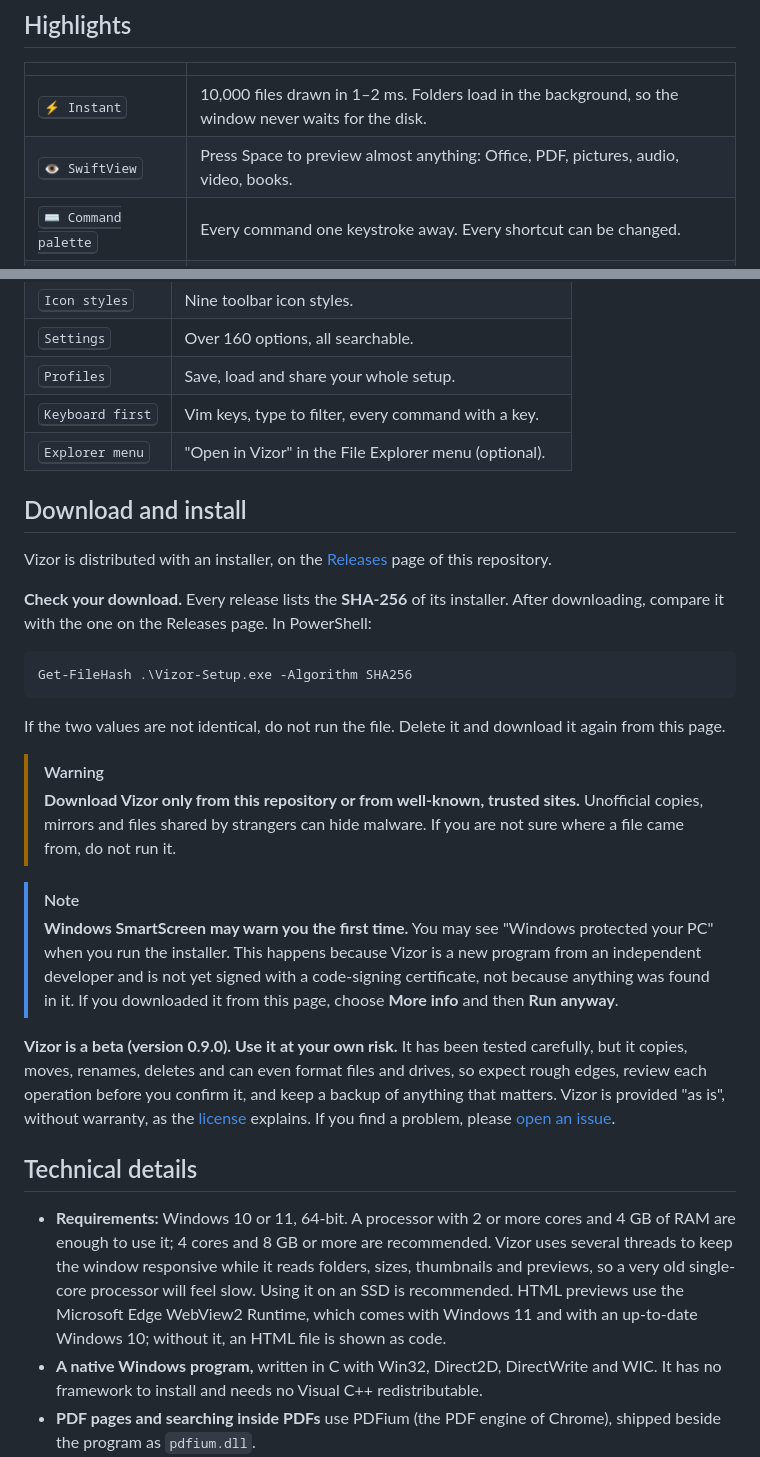
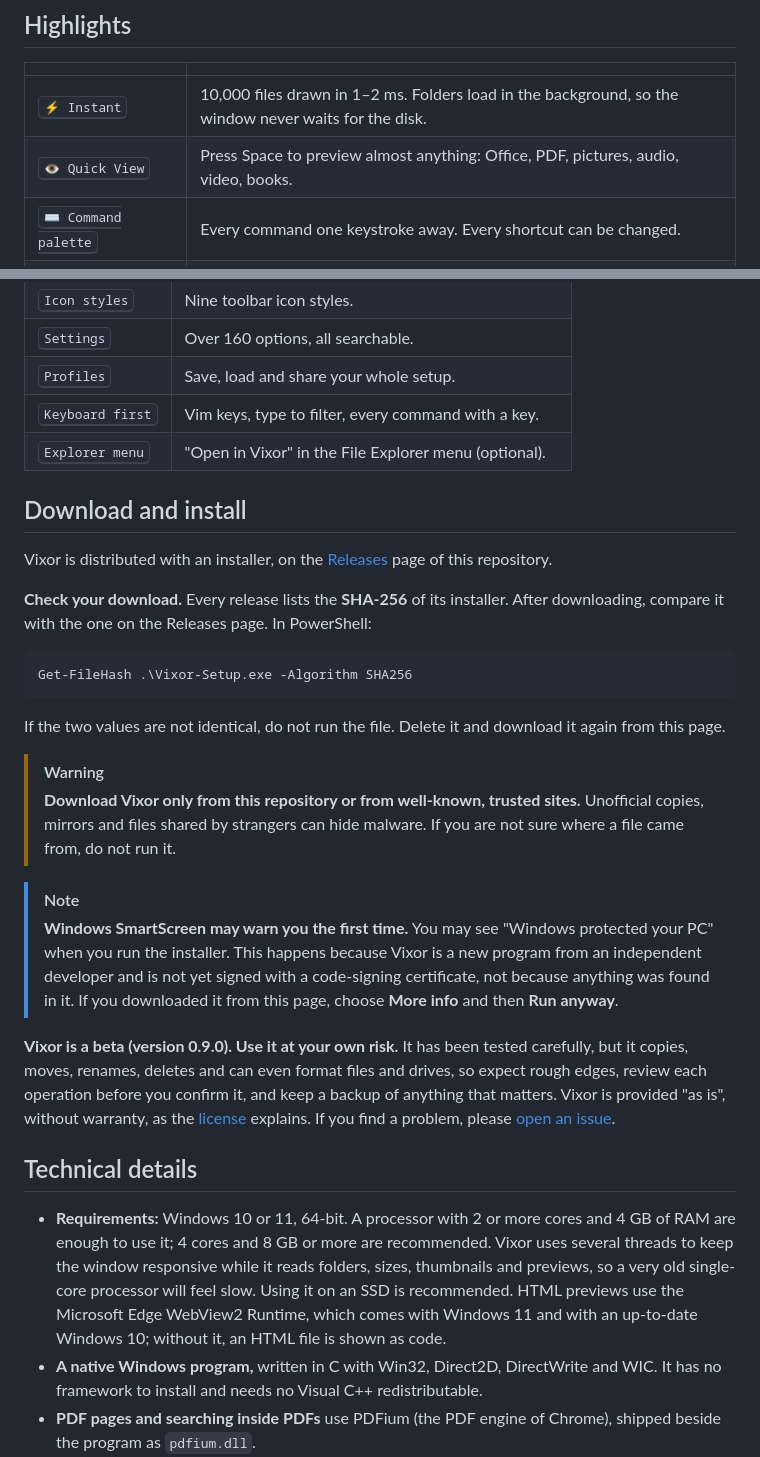
Before and after one commit to edukode-lab/Vixor, a Markdown page: README.md, 2 parts joined by grey strips. Rendered like a GitHub page; folded sections open.

````diff
--- a/README.md
+++ b/README.md
@@ -70,7 +70,7 @@ n</details>
 | | |
 |---|---|
 | <kbd>⚡ Instant</kbd> | 10,000 files drawn in 1–2 ms. Folders load in the background, so the window never waits for the disk. |
-| <kbd>👁 SwiftView</kbd> | Press Space to preview almost anything: Office, PDF, pictures, audio, video, books. |
+| <kbd>👁 Quick View</kbd> | Press Space to preview almost anything: Office, PDF, pictures, audio, video, books. |
 | <kbd>⌨ Command palette</kbd> | Every command one keystroke away. Every shortcut can be changed. |
 | <kbd>🛡 Safe copy engine</kbd> | Files are never left half-written, even after a crash. Optional verify. |
 | <kbd>🪟 Panel layouts</kbd> | Up to four panels in 11 arrangements, each with its own tabs. |
@@ -165,33 +165,33 @@ n</details>
 | <kbd>Settings</kbd> | Over 160 options, all searchable. |
 | <kbd>Profiles</kbd> | Save, load and share your whole setup. |
 | <kbd>Keyboard first</kbd> | Vim keys, type to filter, every command with a key. |
-| <kbd>Explorer menu</kbd> | "Open in Vizor" in the File Explorer menu (optional). |
+| <kbd>Explorer menu</kbd> | "Open in Vixor" in the File Explorer menu (optional). |
 
 </details>
 
 ## Download and install
 
-Vizor is distributed with an installer, on the [Releases](https://github.com/edukode-lab/Vizor/releases) page of this repository.
+Vixor is distributed with an installer, on the [Releases](https://github.com/edukode-lab/Vixor/releases) page of this repository.
 
 **Check your download.** Every release lists the **SHA-256** of its installer. After downloading, compare it with the one on the Releases page. In PowerShell:
 
 ```powershell
-Get-FileHash .\Vizor-Setup.exe -Algorithm SHA256
+Get-FileHash .\Vixor-Setup.exe -Algorithm SHA256
 ```
 
 If the two values are not identical, do not run the file. Delete it and download it again from this page.
 
 > [!WARNING]
-> **Download Vizor only from this repository or from well-known, trusted sites.** Unofficial copies, mirrors and files shared by strangers can hide malware. If you are not sure where a file came from, do not run it.
+> **Download Vixor only from this repository or from well-known, trusted sites.** Unofficial copies, mirrors and files shared by strangers can hide malware. If you are not sure where a file came from, do not run it.
 
 > [!NOTE]
-> **Windows SmartScreen may warn you the first time.** You may see "Windows protected your PC" when you run the installer. This happens because Vizor is a new program from an independent developer and is not yet signed with a code-signing certificate, not because anything was found in it. If you downloaded it from this page, choose **More info** and then **Run anyway**.
+> **Windows SmartScreen may warn you the first time.** You may see "Windows protected your PC" when you run the installer. This happens because Vixor is a new program from an independent developer and is not yet signed with a code-signing certificate, not because anything was found in it. If you downloaded it from this page, choose **More info** and then **Run anyway**.
 
-**Vizor is a beta (version 0.9.0). Use it at your own risk.** It has been tested carefully, but it copies, moves, renames, deletes and can even format files and drives, so expect rough edges, review each operation before you confirm it, and keep a backup of anything that matters. Vizor is provided "as is", without warranty, as the [license](LICENSE.md) explains. If you find a problem, please [open an issue](https://github.com/edukode-lab/Vizor/issues).
+**Vixor is a beta (version 0.9.0). Use it at your own risk.** It has been tested carefully, but it copies, moves, renames, deletes and can even format files and drives, so expect rough edges, review each operation before you confirm it, and keep a backup of anything that matters. Vixor is provided "as is", without warranty, as the [license](LICENSE.md) explains. If you find a problem, please [open an issue](https://github.com/edukode-lab/Vixor/issues).
 
 ## Technical details
 
-- **Requirements:** Windows 10 or 11, 64-bit. A processor with 2 or more cores and 4 GB of RAM are enough to use it; 4 cores and 8 GB or more are recommended. Vizor uses several threads to keep the window responsive while it reads folders, sizes, thumbnails and previews, so a very old single-core processor will feel slow. Using it on an SSD is recommended. HTML previews use the Microsoft Edge WebView2 Runtime, which comes with Windows 11 and with an up-to-date Windows 10; without it, an HTML file is shown as code.
+- **Requirements:** Windows 10 or 11, 64-bit. A processor with 2 or more cores and 4 GB of RAM are enough to use it; 4 cores and 8 GB or more are recommended. Vixor uses several threads to keep the window responsive while it reads folders, sizes, thumbnails and previews, so a very old single-core processor will feel slow. Using it on an SSD is recommended. HTML previews use the Microsoft Edge WebView2 Runtime, which comes with Windows 11 and with an up-to-date Windows 10; without it, an HTML file is shown as code.
 - **A native Windows program,** written in C with Win32, Direct2D, DirectWrite and WIC. It has no framework to install and needs no Visual C++ redistributable.
 - **PDF pages and searching inside PDFs** use PDFium (the PDF engine of Chrome), shipped beside the program as `pdfium.dll`.
 - **Fast by design:** a folder of 10,000 files is drawn in 1–2 ms, and reading a folder never freezes the window. Folder sizes are calculated in the background, and paths up to 32,767 characters work everywhere.
````
Also changed, not shown: other parts of README.md (+20 -20 lines), LICENCIA.md (+5 -5 lines), LICENSE.md (+5 -5 lines), res/banner.png, 5 other files.
